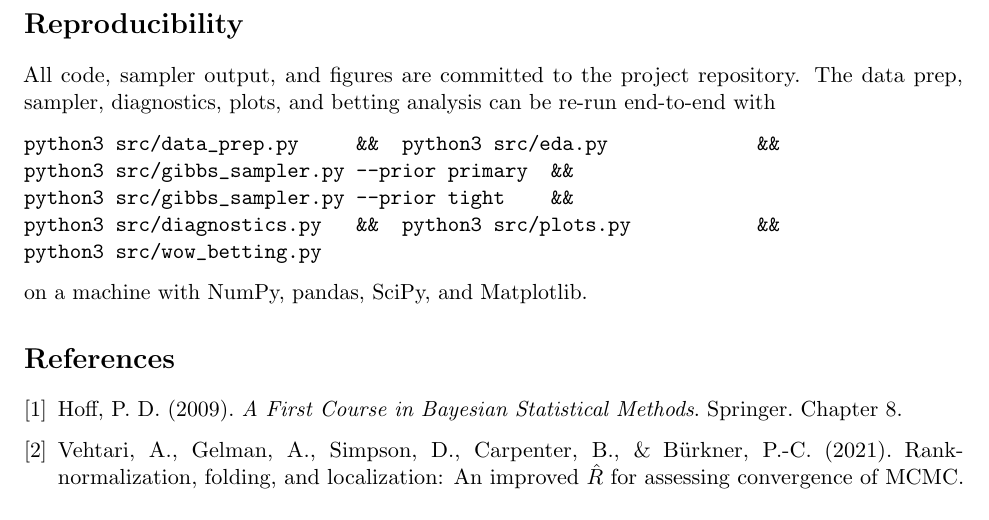
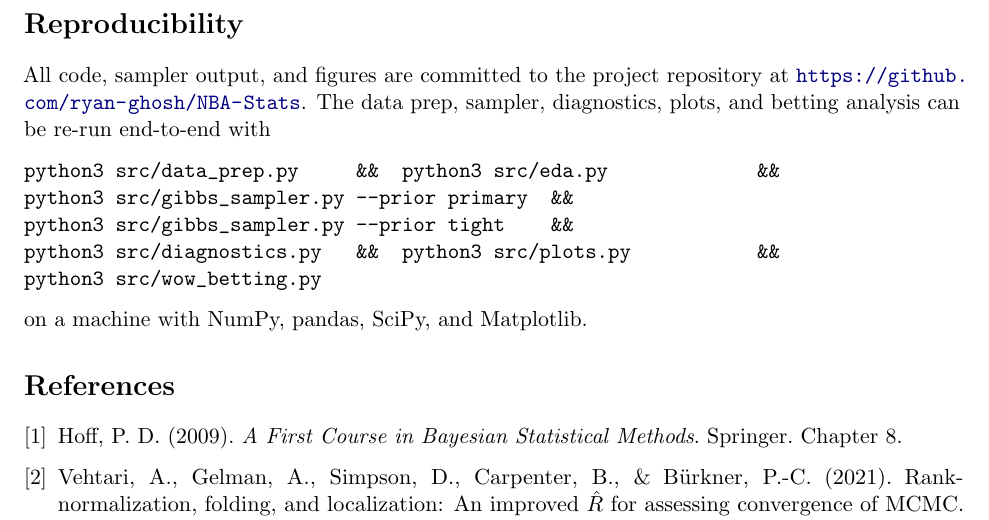
Before and after one commit to ryan-ghosh/NBA-Stats, a LaTeX paper (writeup/report.tex): part of page 8 of 14, cut so that both start at the same text. Compiled offline with pdfLaTeX.

Commit message:
Add GitHub repo URL

```diff
--- a/writeup/report.tex
+++ b/writeup/report.tex
@@ -513,7 +513,7 @@ This is fully consistent with our headline answer: NBA spread markets are
 to systematic team-level bias.
 
 \section*{Reproducibility}
-All code, sampler output, and figures are committed to the project repository.
+All code, sampler output, and figures are committed to the project repository at \url{https://github.com/ryan-ghosh/NBA-Stats}.
 The data prep, sampler, diagnostics, plots, and betting analysis can be
 re-run end-to-end with
 \begin{verbatim}
```
Also changed, not shown: writeup/report.pdf.
